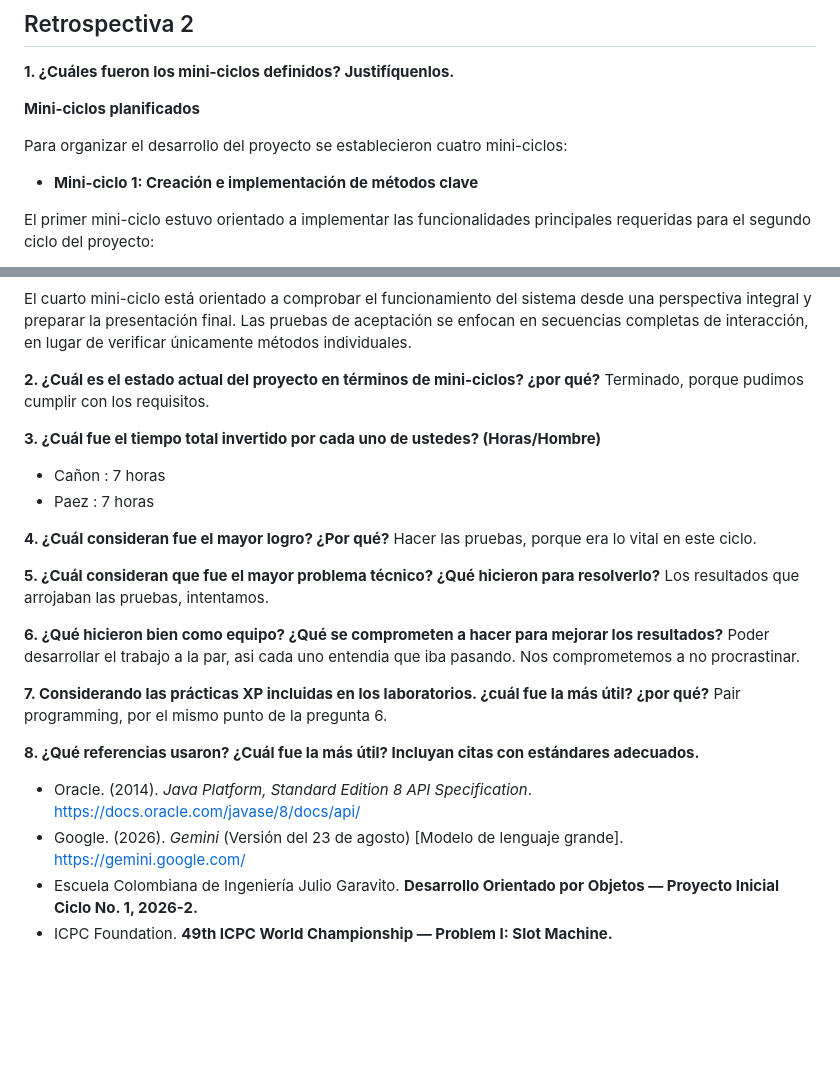
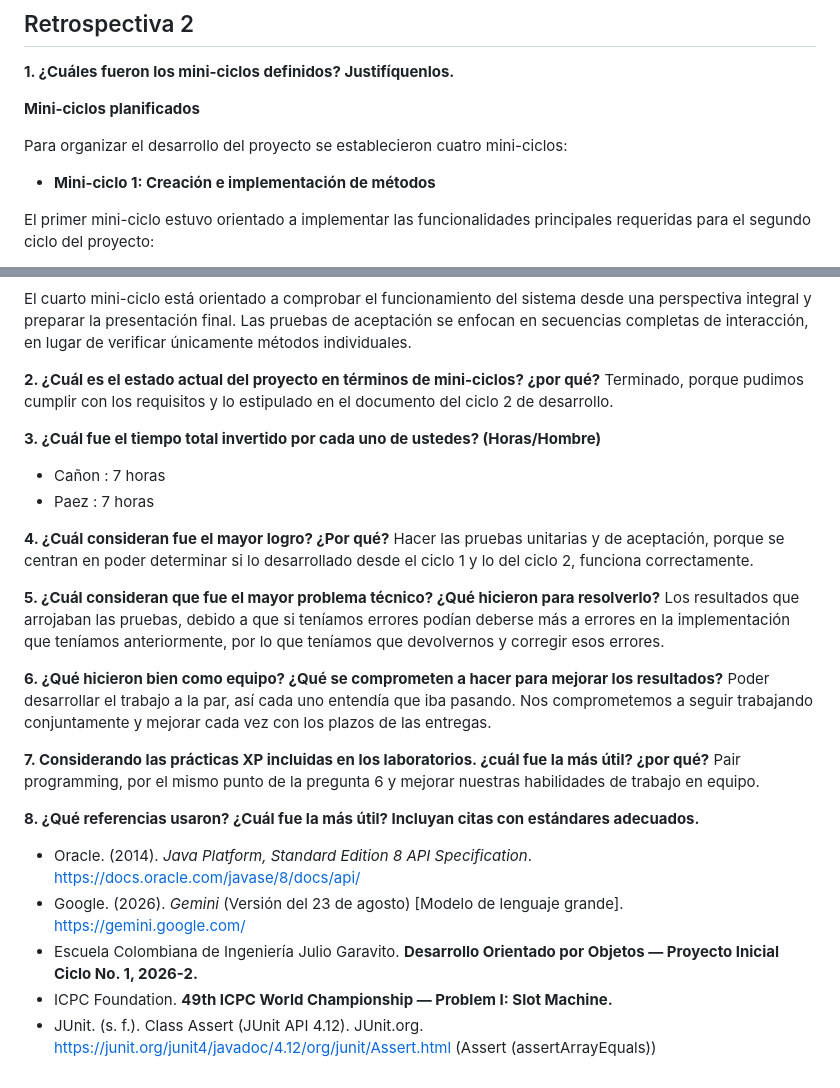
Before and after one commit to santiagopaez74214/SlotMachine, a Markdown page: README.md, 2 parts joined by grey strips. Drawn GitHub-style; blank space fills up the shorter version.

Commit message:
Update README.md
Updated descriptions and clarified details in the project mini-cycles section of the README. Added references and improved clarity in the questions and answers section.

```diff
--- a/README.md
+++ b/README.md
@@ -168,7 +168,7 @@ Pair programming, por el mismo punto de la pregunta 6.
 
 Para organizar el desarrollo del proyecto se establecieron cuatro mini-ciclos:
 
-* **Mini-ciclo 1: Creación e implementación de métodos clave**
+* **Mini-ciclo 1: Creación e implementación de métodos**
 
 El primer mini-ciclo estuvo orientado a implementar las funcionalidades principales requeridas para el segundo ciclo del proyecto:
 
@@ -212,26 +208,27 @@ Los casos propios aportados al wiki fueron identificados mediante la convención
 El cuarto mini-ciclo está orientado a comprobar el funcionamiento del sistema desde una perspectiva integral y preparar la presentación final. Las pruebas de aceptación se enfocan en secuencias completas de interacción, en lugar de verificar únicamente métodos individuales.
 
 **2. ¿Cuál es el estado actual del proyecto en términos de mini-ciclos? ¿por qué?**
-Terminado, porque pudimos cumplir con los requisitos.
+Terminado, porque pudimos cumplir con los requisitos y lo estipulado en el documento del ciclo 2 de desarrollo.
 
 **3. ¿Cuál fue el tiempo total invertido por cada uno de ustedes? (Horas/Hombre)**
 * Cañon : 7 horas
 * Paez : 7 horas
 
 **4. ¿Cuál consideran fue el mayor logro? ¿Por qué?**
-Hacer las pruebas, porque era lo vital en este ciclo.
+Hacer las pruebas unitarias y de aceptación, porque se centran en poder determinar si lo desarrollado desde el ciclo 1 y lo del ciclo 2, funciona correctamente.
 
 **5. ¿Cuál consideran que fue el mayor problema técnico? ¿Qué hicieron para resolverlo?**
-Los resultados que arrojaban las pruebas, intentamos.
+Los resultados que arrojaban las pruebas, debido a que si teníamos errores podían deberse más a errores en la implementación que teníamos anteriormente, por lo que teníamos que devolvernos y corregir esos errores.
 
 **6. ¿Qué hicieron bien como equipo? ¿Qué se comprometen a hacer para mejorar los resultados?**
-Poder desarrollar el trabajo a la par, asi cada uno entendia que iba pasando. Nos comprometemos a no procrastinar.
+Poder desarrollar el trabajo a la par, así cada uno entendía que iba pasando. Nos comprometemos a seguir trabajando conjuntamente y mejorar cada vez con los plazos de las entregas.
 
 **7. Considerando las prácticas XP incluidas en los laboratorios. ¿cuál fue la más útil? ¿por qué?**
-Pair programming, por el mismo punto de la pregunta 6.
+Pair programming, por el mismo punto de la pregunta 6 y mejorar nuestras habilidades de trabajo en equipo.
 
 **8. ¿Qué referencias usaron? ¿Cuál fue la más útil? Incluyan citas con estándares adecuados.**
 * Oracle. (2014). *Java Platform, Standard Edition 8 API Specification*. https://docs.oracle.com/javase/8/docs/api/
 * Google. (2026). *Gemini* (Versión del 23 de agosto) [Modelo de lenguaje grande]. https://gemini.google.com/
 * Escuela Colombiana de Ingeniería Julio Garavito. **Desarrollo Orientado por Objetos — Proyecto Inicial Ciclo No. 1, 2026-2.**
 * ICPC Foundation. **49th ICPC World Championship — Problem I: Slot Machine.**
+* JUnit. (s. f.). Class Assert (JUnit API 4.12). JUnit.org. https://junit.org/junit4/javadoc/4.12/org/junit/Assert.html (Assert (assertArrayEquals))
```
Also changed, not shown: other parts of README.md (+2 -6 lines).
